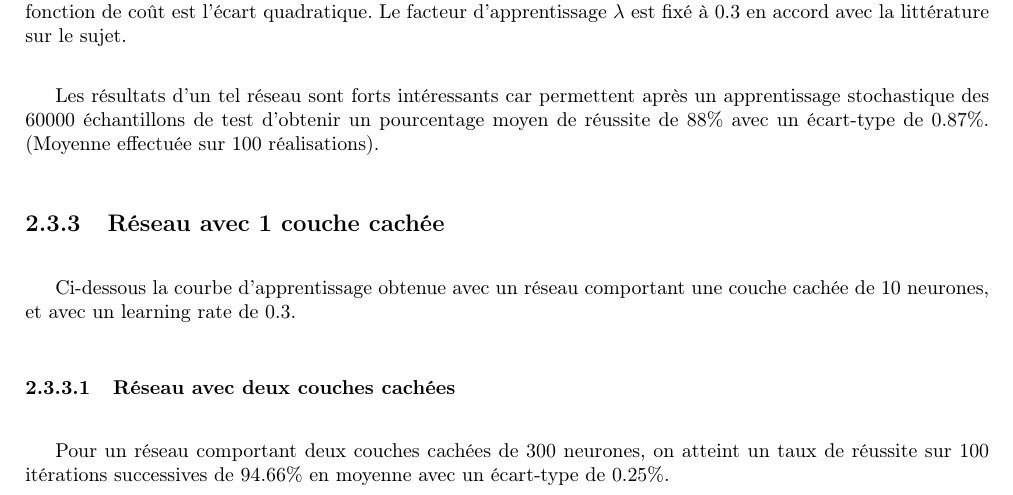
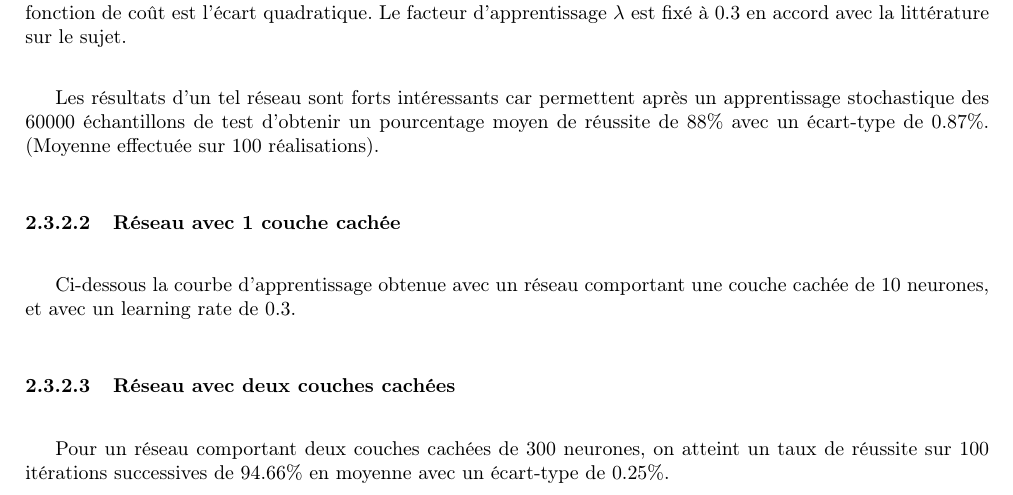
Before and after one commit to supelec-lstm/PinaPL-report, a LaTeX document (main.tex, which reads parts/03-simpleNeuron.tex): part of page 17 of 38, cut so that both start at the same text. Compiled offline with pdfLaTeX.

Commit message:
correction subsubsection

```diff
--- a/parts/03-simpleNeuron.tex
+++ b/parts/03-simpleNeuron.tex
@@ -499,7 +499,7 @@ apprentissage stochastique des 60000 échantillons de test d'obtenir un
 pourcentage moyen de réussite de 88\% avec un écart-type de 0.87\%.
 (Moyenne effectuée sur 100 réalisations).
 
-\subsection{Réseau avec 1 couche cachée}
+\subsubsection{Réseau avec 1 couche cachée}
 
 Ci-dessous la courbe d'apprentissage obtenue avec un réseau comportant une couche
 cachée de 10 neurones, et avec un learning rate de 0.3.
```
